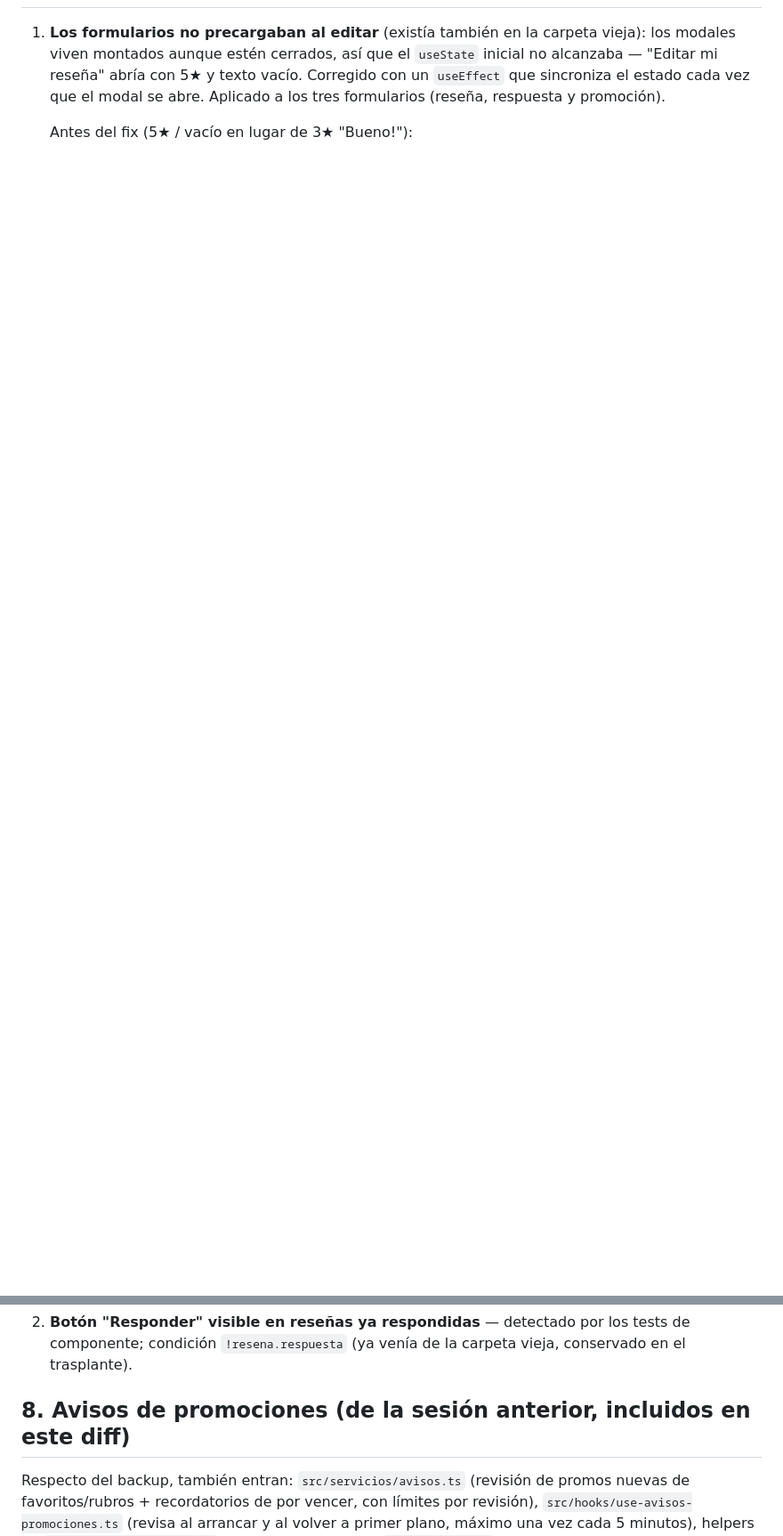
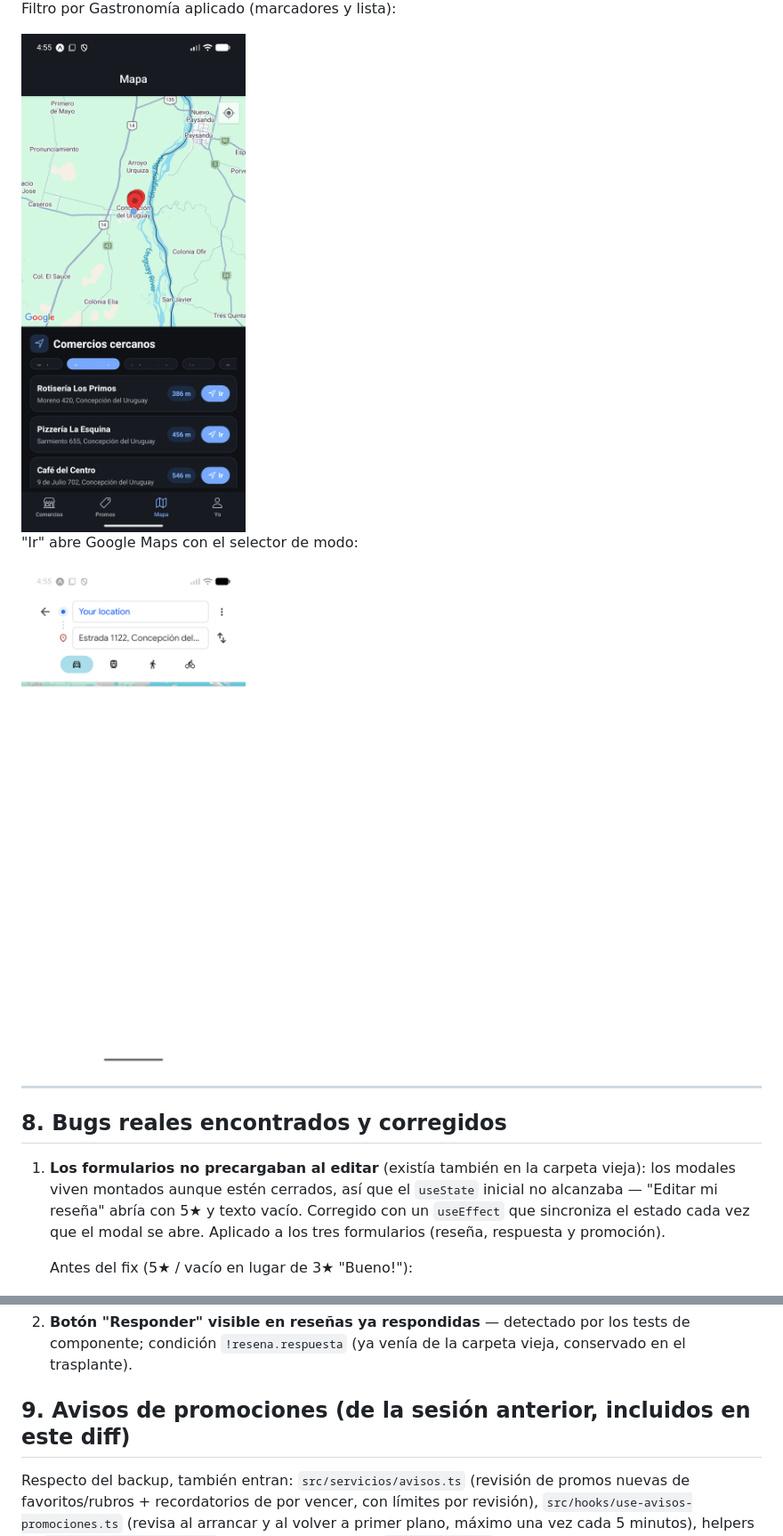
Before and after one commit to MEISHEN90/DesarrolloparaMoviles2026-Melina, a Markdown page: docs/CAMBIOS.md, 2 parts joined by grey strips. Shown at 89% size. Rendered like a GitHub page; pictures changed too: docs/capturas/mapa-filtro-gastronomia.png (added), docs/capturas/mapa-ir-google-maps.png (added); blank space fills up the shorter version.

```diff
--- a/docs/CAMBIOS.md
+++ b/docs/CAMBIOS.md
@@ -179,3 +192,14 @@ Después de apagar avisos y agregar "Hogar" — verificado leyendo `/yo` directa
+Filtro por Gastronomía aplicado (marcadores y lista):
+
+<img src="capturas/mapa-filtro-gastronomia.png" width="320" alt="Filtro gastronomia" />
+
+"Ir" abre Google Maps con el selector de modo:
+
+<img src="capturas/mapa-ir-google-maps.png" width="320" alt="Ir en Google Maps" />
+
+---
+
+## 8. Bugs reales encontrados y corregidos
 
 1. **Los formularios no precargaban al editar** (existía también en la carpeta vieja): los modales viven montados aunque estén cerrados, así que el `useState` inicial no alcanzaba — "Editar mi reseña" abría con 5★ y texto vacío. Corregido con un `useEffect` que sincroniza el estado cada vez que el modal se abre. Aplicado a los tres formularios (reseña, respuesta y promoción).
 
@@ -189,7 +213,7 @@ Después de apagar avisos y agregar "Hogar" — verificado leyendo `/yo` directa
 
 2. **Botón "Responder" visible en reseñas ya respondidas** — detectado por los tests de componente; condición `!resena.respuesta` (ya venía de la carpeta vieja, conservado en el trasplante).
 
-## 8. Avisos de promociones (de la sesión anterior, incluidos en este diff)
+## 9. Avisos de promociones (de la sesión anterior, incluidos en este diff)
 
 Respecto del backup, también entran: `src/servicios/avisos.ts` (revisión de promos nuevas de favoritos/rubros + recordatorios de por vencer, con límites por revisión), `src/hooks/use-avisos-promociones.ts` (revisa al arrancar y al volver a primer plano, máximo una vez cada 5 minutos), helpers en `src/utils/promociones.ts` y el hook montado en `app/_layout.tsx`. Verificado en vivo: promo creada por el comercio → notificación local en la cortina:
 
```
Also changed, not shown: other parts of docs/CAMBIOS.md (+14 -1 lines), README.md (+4 -2 lines), docs/capturas/mapa-filtro-e-ir.png (added).
